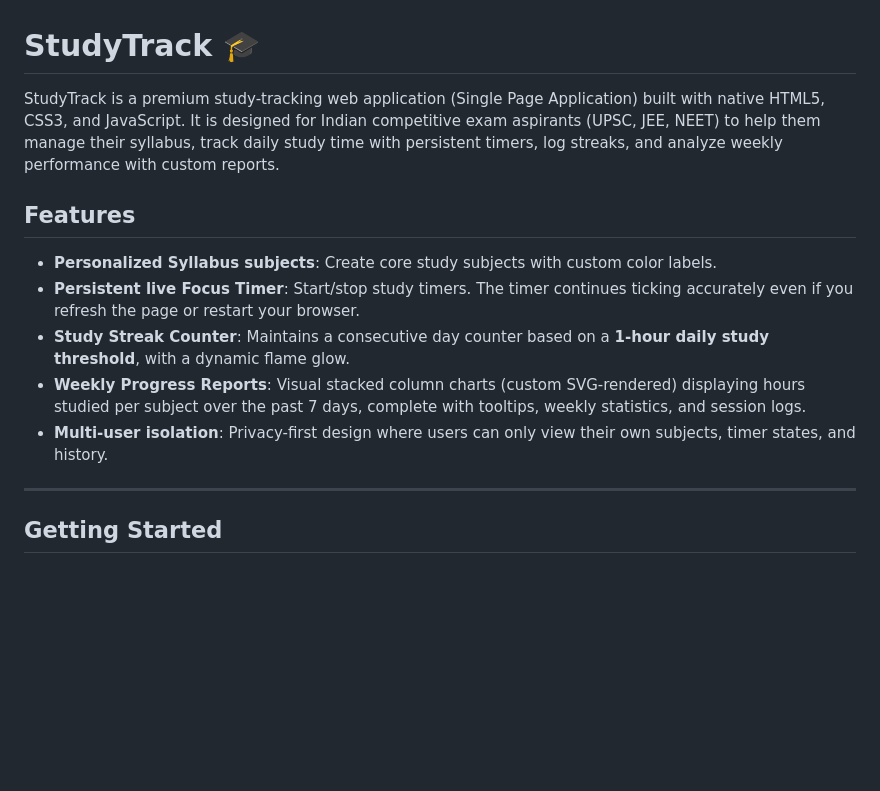
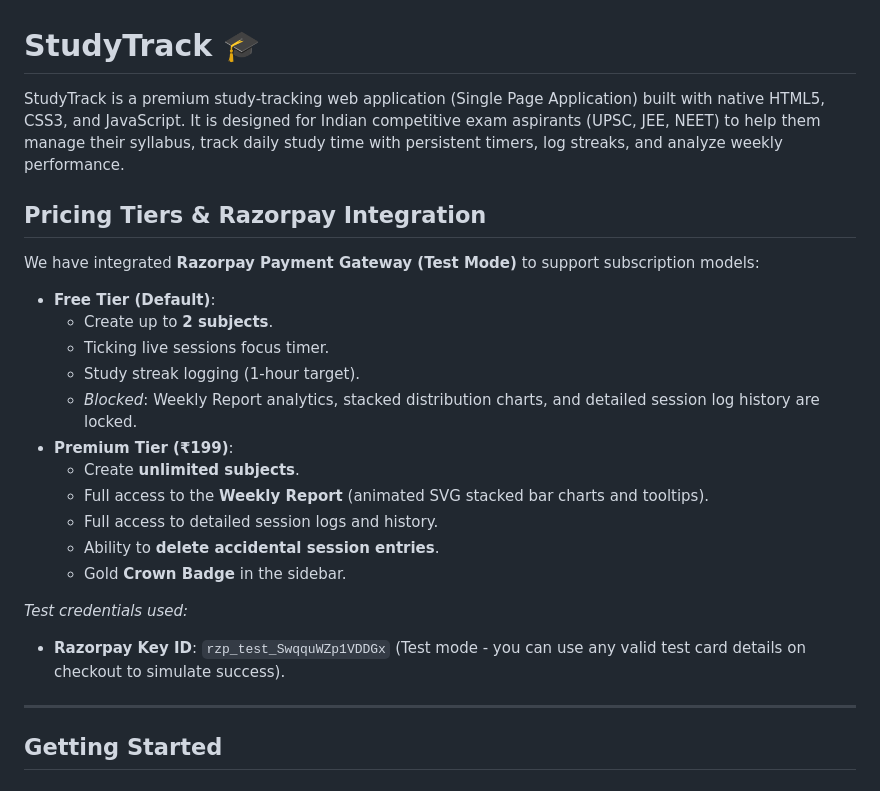
Before and after one commit to siddhantrangari/StudyTracker13Jun, a Markdown page: README.md, the part around one of its changes. Rendered like a GitHub page; blank space fills up the shorter version.

```diff
--- a/README.md
+++ b/README.md
@@ -1,14 +1,25 @@
 # StudyTrack 🎓
 
-StudyTrack is a premium study-tracking web application (Single Page Application) built with native HTML5, CSS3, and JavaScript. It is designed for Indian competitive exam aspirants (UPSC, JEE, NEET) to help them manage their syllabus, track daily study time with persistent timers, log streaks, and analyze weekly performance with custom reports.
+StudyTrack is a premium study-tracking web application (Single Page Application) built with native HTML5, CSS3, and JavaScript. It is designed for Indian competitive exam aspirants (UPSC, JEE, NEET) to help them manage their syllabus, track daily study time with persistent timers, log streaks, and analyze weekly performance.
 
-## Features
+## Pricing Tiers & Razorpay Integration
 
-- **Personalized Syllabus subjects**: Create core study subjects with custom color labels.
-- **Persistent live Focus Timer**: Start/stop study timers. The timer continues ticking accurately even if you refresh the page or restart your browser.
-- **Study Streak Counter**: Maintains a consecutive day counter based on a **1-hour daily study threshold**, with a dynamic flame glow.
-- **Weekly Progress Reports**: Visual stacked column charts (custom SVG-rendered) displaying hours studied per subject over the past 7 days, complete with tooltips, weekly statistics, and session logs.
-- **Multi-user isolation**: Privacy-first design where users can only view their own subjects, timer states, and history.
+We have integrated **Razorpay Payment Gateway (Test Mode)** to support subscription models:
+
+- **Free Tier (Default)**:
+  - Create up to **2 subjects**.
+  - Ticking live sessions focus timer.
+  - Study streak logging (1-hour target).
+  - *Blocked*: Weekly Report analytics, stacked distribution charts, and detailed session log history are locked.
+- **Premium Tier (₹199)**:
+  - Create **unlimited subjects**.
+  - Full access to the **Weekly Report** (animated SVG stacked bar charts and tooltips).
+  - Full access to detailed session logs and history.
+  - Ability to **delete accidental session entries**.
+  - Gold **Crown Badge** in the sidebar.
+
+*Test credentials used:*
+- **Razorpay Key ID**: `rzp_test_SwqquWZp1VDDGx` (Test mode - you can use any valid test card details on checkout to simulate success).
 
 ---
 
```
Also changed, not shown: other parts of README.md (+27 -12 lines).
